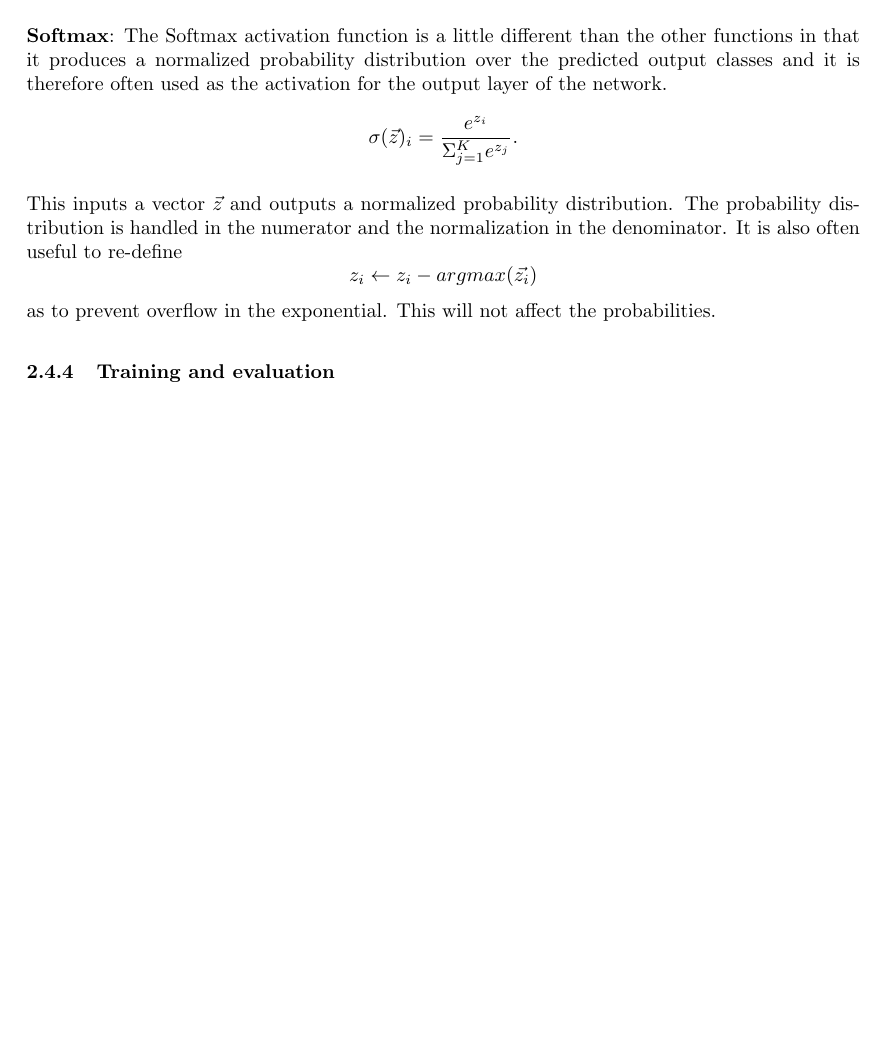
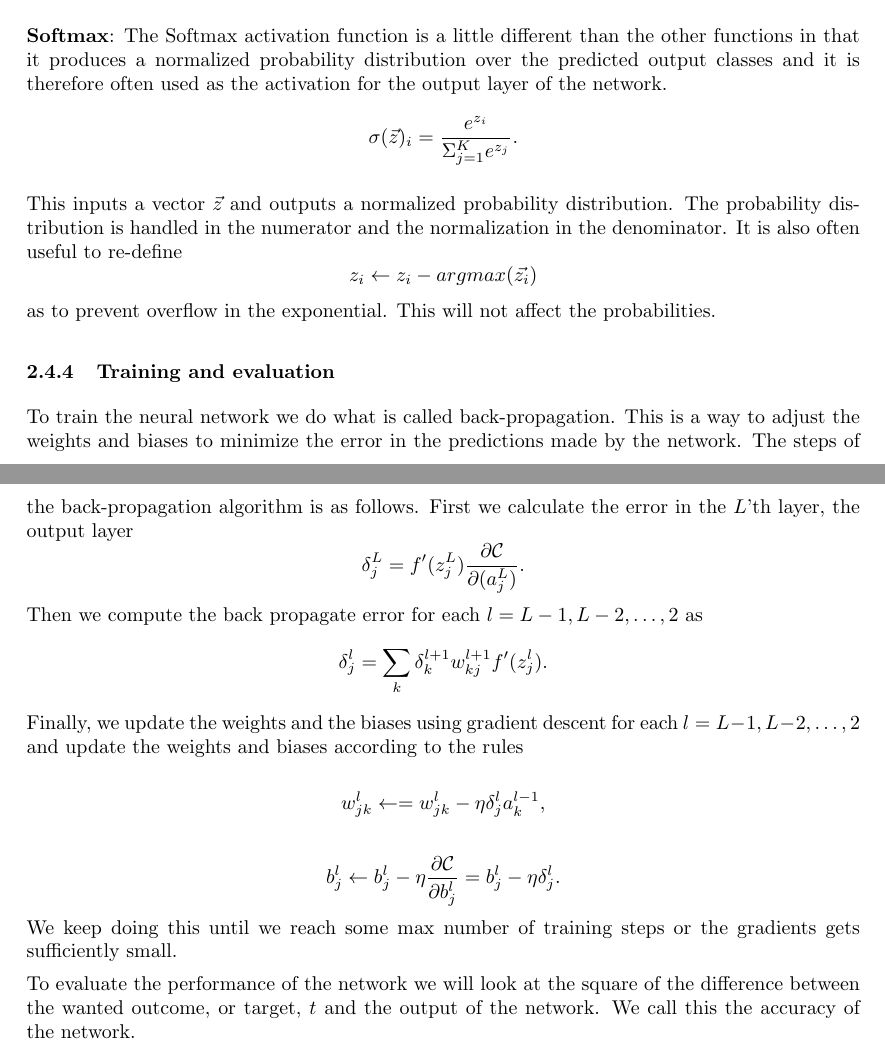
Before and after one commit to tabjone/FYS-STK4155_P2, a LaTeX document (tex/main.tex, which reads tex/method_nn.tex): part of page 8 of 8 before the commit and two parts of pages 8 and 9 of 9 after it, the two joined at a grey line, cut so that both start at the same text, the shorter picture padded with empty space. Compiled offline with pdfLaTeX.

Commit message:
pretty much finished with theory for part a-c

```diff
--- a/tex/method_nn.tex
+++ b/tex/method_nn.tex
@@ -128,11 +128,31 @@ as to prevent overflow in the exponential. This will not affect the
 probabilities.
 
 \subsubsection{Training and evaluation}
+To train the neural network we do what is called back-propagation. This is a
+way to adjust the weights and biases to minimize the error in the predictions
+made by the network. The steps of the back-propagation algorithm is as follows.
+First we calculate the error in the $L$'th layer, the output layer
+\begin{equation*}
+    \delta_j^L = f'(z_j^L)\frac{\partial {\cal C}}{\partial (a_j^L)}.
+\end{equation*}
+Then we compute the back propagate error for each $l=L-1,L-2,\dots,2$ as
+\begin{equation*}
+    \delta_j^l = \sum_k \delta_k^{l+1}w_{kj}^{l+1}f'(z_j^l).
+\end{equation*}
+Finally, we update the weights and the biases using gradient descent for each
+$l=L-1,L-2,\dots,2$ and update the weights and biases according to the rules
 
-%Back-propagation is a method of training a neural network by adjusting the
-%weights and biases in a way that minimizes the error in the predictions made by
-%the network. This method is used in conjunction with the gradient descent
-%algorithm. The back-propagation algorithm works by propagating the error back
-%through the network and adjusting the weights and biases accordingly.
+$$
+w_{jk}^l\leftarrow  = w_{jk}^l- \eta \delta_j^la_k^{l-1},
+$$
 
-%%% Thing about delta (error) in the bottom of week40
+$$
+b_j^l \leftarrow b_j^l-\eta \frac{\partial {\cal C}}{\partial b_j^l}=b_j^l-\eta
+\delta_j^l.
+$$
+We keep doing this until we reach some max number of training steps or the
+gradients gets sufficiently small.
+
+To evaluate the performance of the network we will look at the square of the
+difference between the wanted outcome, or target, $t$ and the output of the
+network. We call this the accuracy of the network.
```
